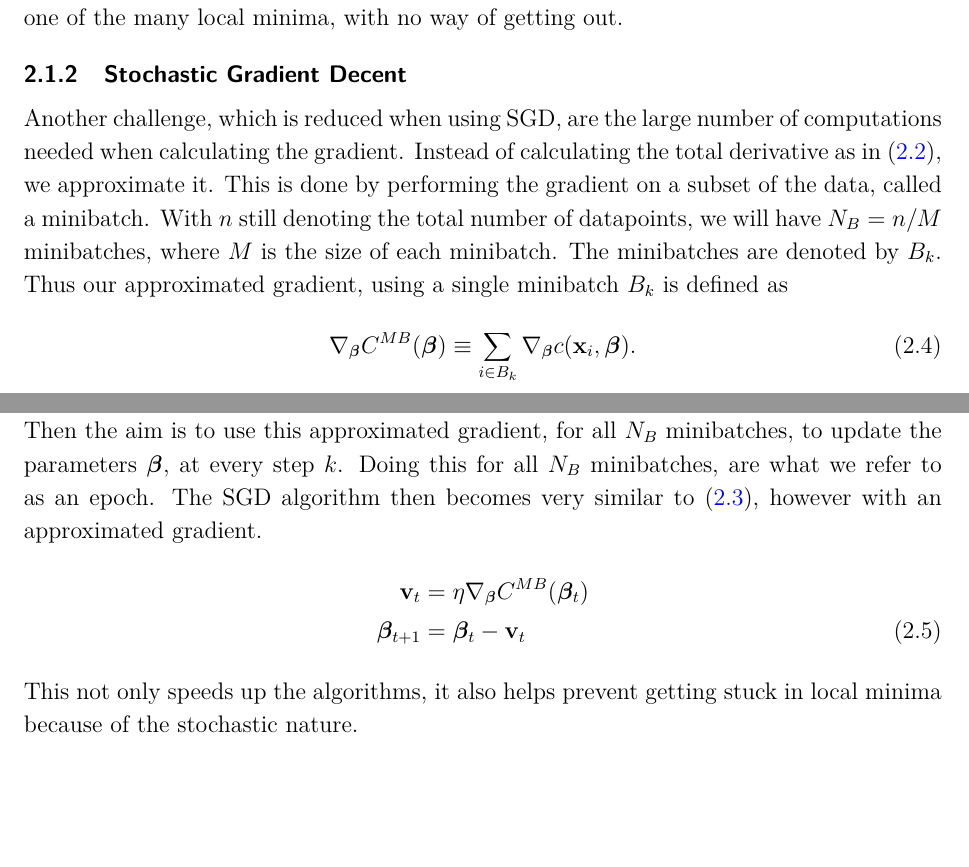
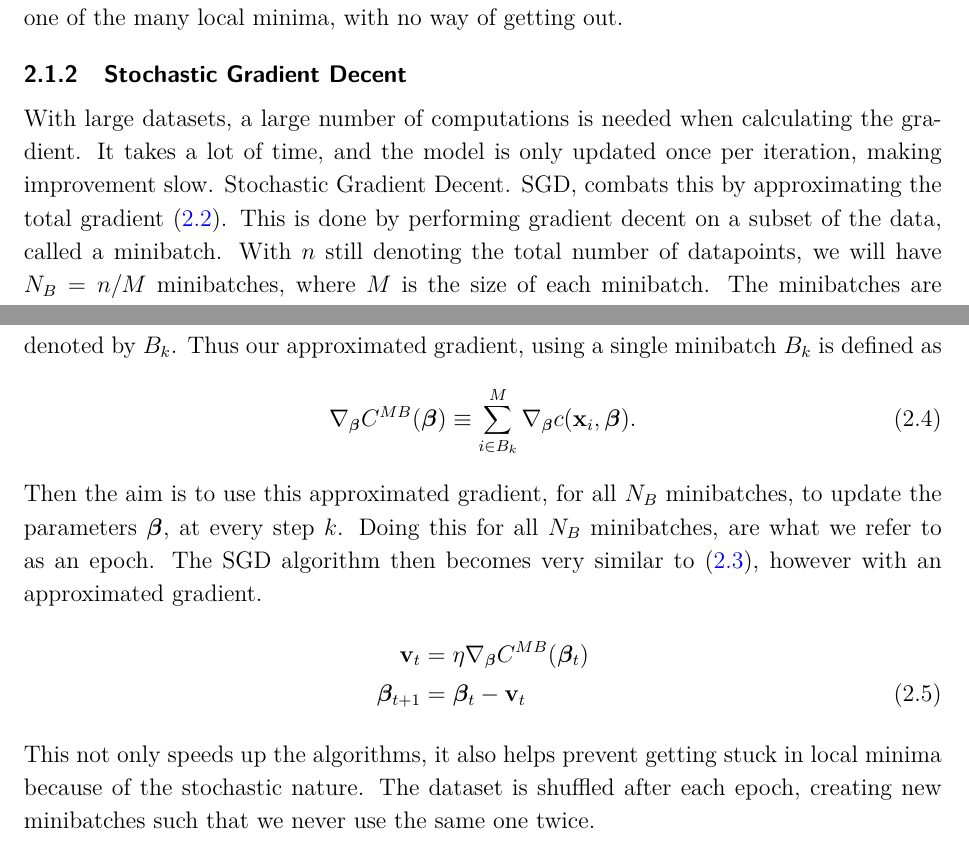
Before and after one commit to sigurdru/FYS-STK4155-Applied-Data-Analysis-and-Machine-Learning, a LaTeX document (project2/tex/project2.tex): two parts of pages 4 and 5 of 11, joined at a grey line, cut so that both start at the same text, the shorter picture padded with empty space. Compiled offline with pdfLaTeX.

Commit message:
update tex

```diff
--- a/project2/tex/project2.tex
+++ b/project2/tex/project2.tex
@@ -59,9 +59,9 @@ An additional problem is that the  hypersurface is not a smooth terrain with a s
 
 
 \subsubsection{Stochastic Gradient Decent}\label{sec:SGD}
-Another challenge, which is reduced when using SGD, are the large number of computations needed when calculating the gradient. Instead of calculating the total derivative as in \eqref{eq:Total_gradient}, we approximate it. This is done by performing the gradient on a subset of the data, called a minibatch. With $n$ still denoting the total number of datapoints, we will have $N_B=n/M$ minibatches, where $M$ is the size of each minibatch. The minibatches are denoted by $B_k$. Thus our approximated gradient, using a single minibatch $B_k$ is defined as
+With large datasets, a large number of computations is needed when calculating the gradient. It takes a lot of time, and the model is only updated once per iteration, making improvement slow. Stochastic Gradient Decent. SGD, combats this by approximating the total gradient \eqref{eq:Total_gradient}. This is done by performing  gradient decent on a subset of the data, called a minibatch. With $n$ still denoting the total number of datapoints, we will have $N_B=n/M$ minibatches, where $M$ is the size of each minibatch. The minibatches are denoted by $B_k$. Thus our approximated gradient, using a single minibatch $B_k$ is defined as
 \begin{align}
-\nabla_{\boldsymbol{\beta}} C^{MB}(\boldsymbol{\beta}) \equiv \sum_{i \in B_k} \nabla_{\boldsymbol{\beta}} c(\mathbf{x}_i, \boldsymbol{\beta}).
+\nabla_{\boldsymbol{\beta}} C^{MB}(\boldsymbol{\beta}) \equiv \sum_{i \in B_k}^M \nabla_{\boldsymbol{\beta}} c(\mathbf{x}_i, \boldsymbol{\beta}).
 \end{align}
 Then the aim is to use this approximated gradient, for all $N_B$ minibatches, to update the parameters $\boldsymbol{\beta}$, at every step $k$. Doing this for all $N_B$ minibatches, are what we refer to as an epoch. The SGD algorithm then becomes very similar to \eqref{eq:GD_algo}, however with an approximated gradient.
 \begin{align}
@@ -69,6 +69,6 @@ Then the aim is to use this approximated gradient, for all $N_B$ minibatches, to
 \boldsymbol{\beta}_{t+1} &= \boldsymbol{\beta}_t - \mathbf{v}_t
 \label{eq:SGD_algo}
 \end{align}
-This not only speeds up the algorithms, it also helps prevent getting stuck in local minima because of the stochastic nature.
+This not only speeds up the algorithms, it also helps prevent getting stuck in local minima because of the stochastic nature. The dataset is shuffled after each epoch, creating new minibatches such that we never use the same one twice.
 
 \subsubsection{Adding Momentum}
```
Also changed, not shown: project2/tex/project2.pdf, project2/tex/project2.tex (4 more changed lines).
